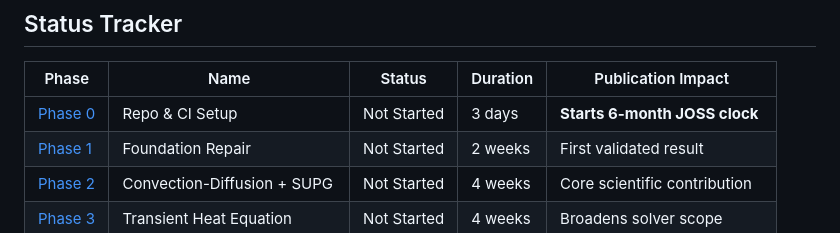
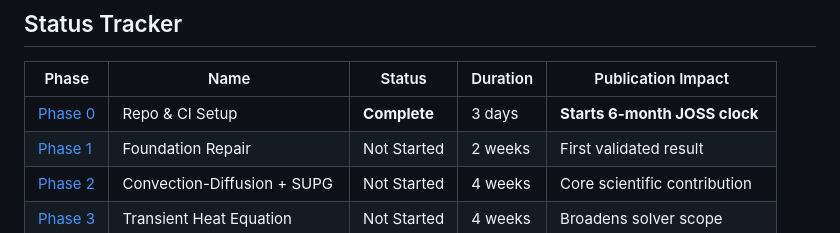
Before and after one commit to harishragul/FenicsWeb, a Markdown page: docs/PLAN.md, the part around the change. Rendered like a GitHub page.

```diff
--- a/docs/PLAN.md
+++ b/docs/PLAN.md
@@ -27,7 +27,7 @@ JOSS requires a public repository with **at least 6 months of genuine commit his
 
 | Phase | Name | Status | Duration | Publication Impact |
 | ----- | ---- | ------ | -------- | ------------------ |
-| [Phase 0](phases/phase0.md) | Repo & CI Setup | Not Started | 3 days | **Starts 6-month JOSS clock** |
+| [Phase 0](phases/phase0.md) | Repo & CI Setup | **Complete** | 3 days | **Starts 6-month JOSS clock** |
 | [Phase 1](phases/phase1.md) | Foundation Repair | Not Started | 2 weeks | First validated result |
 | [Phase 2](phases/phase2.md) | Convection-Diffusion + SUPG | Not Started | 4 weeks | Core scientific contribution |
 | [Phase 3](phases/phase3.md) | Transient Heat Equation | Not Started | 4 weeks | Broadens solver scope |
```
Also changed, not shown: docs/phases/phase0.md (+62 -6 lines).
